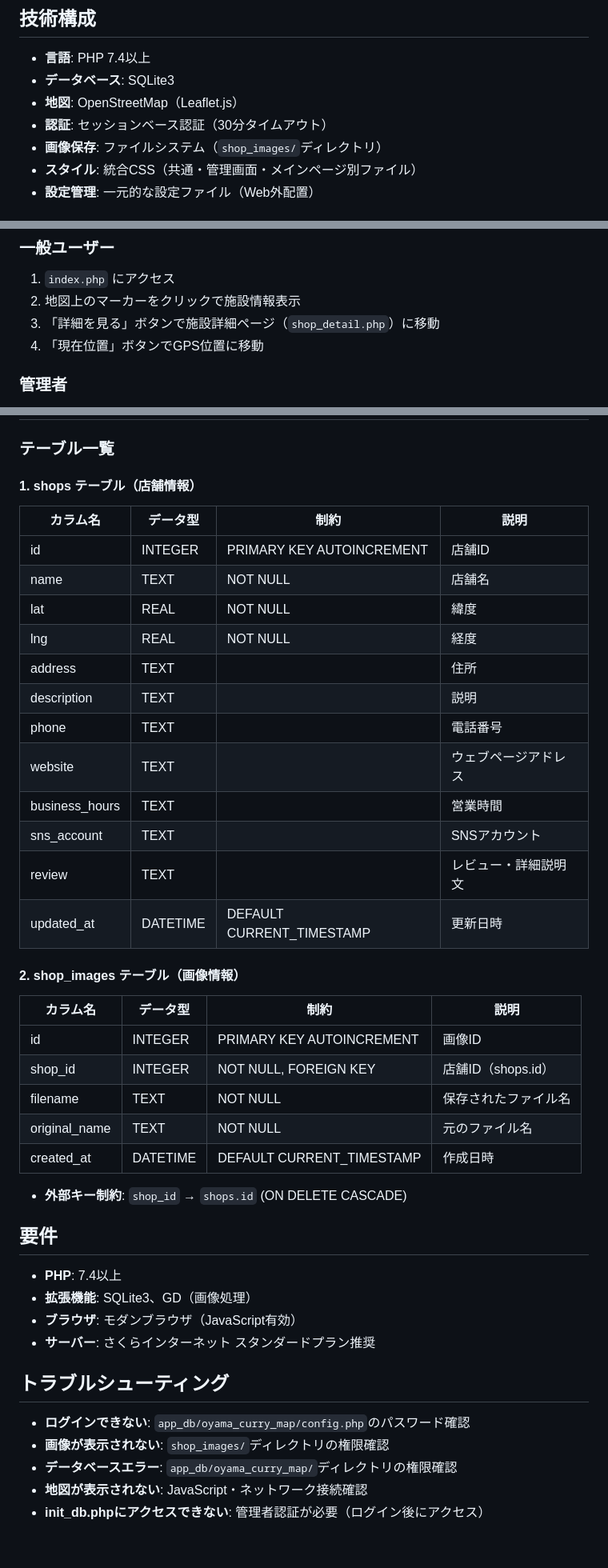
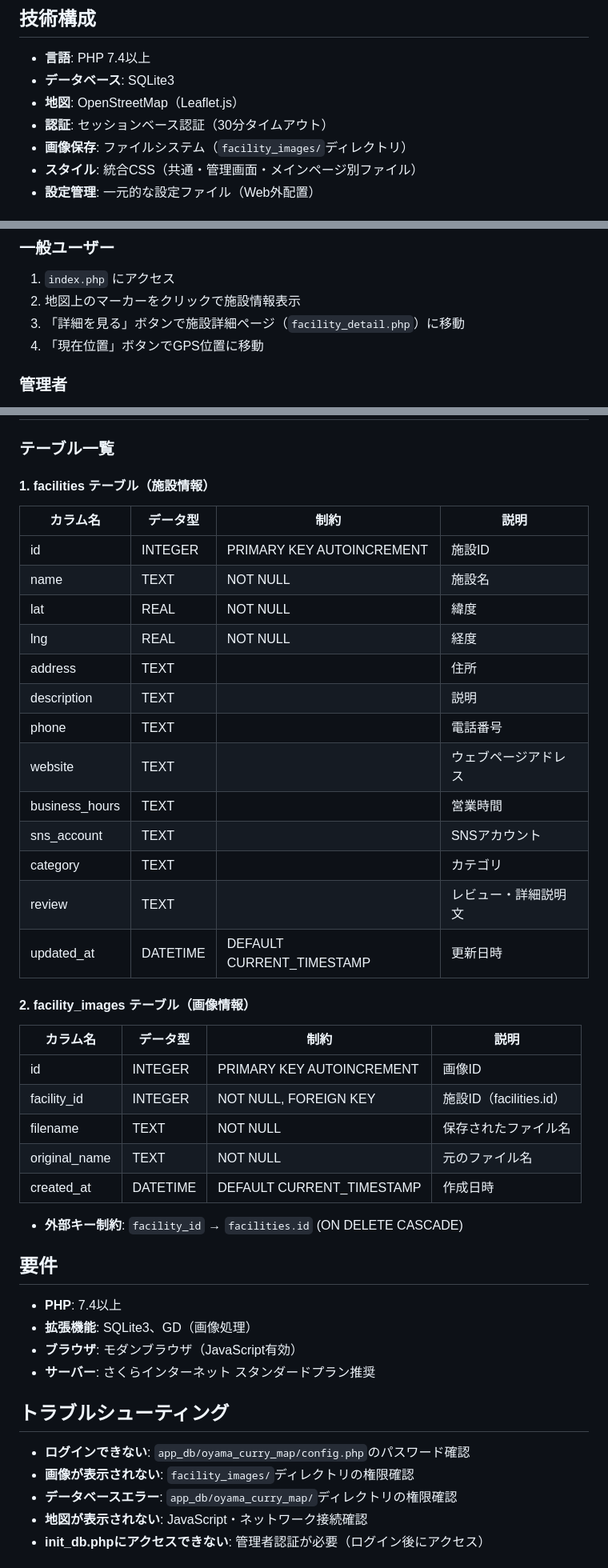
Before and after one commit to bishi-eava/oyama_curry_map, a Markdown page: README.md, 3 parts joined by grey strips. Shown at 80% size. GitHub-like rendering; blank space fills up the shorter version.

```diff
--- a/README.md
+++ b/README.md
@@ -34,7 +40,7 @@
 - **データベース**: SQLite3
 - **地図**: OpenStreetMap（Leaflet.js）
 - **認証**: セッションベース認証（30分タイムアウト）
-- **画像保存**: ファイルシステム（`shop_images/`ディレクトリ）
+- **画像保存**: ファイルシステム（`facility_images/`ディレクトリ）
 - **スタイル**: 統合CSS（共通・管理画面・メインページ別ファイル）
 - **設定管理**: 一元的な設定ファイル（Web外配置）
 
@@ -101,7 +107,7 @@ chmod 600 app_db/oyama_curry_map/config.php
 ### 一般ユーザー
 1. `index.php` にアクセス
 2. 地図上のマーカーをクリックで施設情報表示
-3. 「詳細を見る」ボタンで施設詳細ページ（`shop_detail.php`）に移動
+3. 「詳細を見る」ボタンで施設詳細ページ（`facility_detail.php`）に移動
 4. 「現在位置」ボタンでGPS位置に移動
 
 ### 管理者
@@ -194,11 +200,11 @@ chmod 600 app_db/oyama_curry_map/config.php
 
 ### テーブル一覧
 
-#### 1. shops テーブル（店舗情報）
+#### 1. facilities テーブル（施設情報）
 | カラム名 | データ型 | 制約 | 説明 |
 |---------|----------|-----|------|
-| id | INTEGER | PRIMARY KEY AUTOINCREMENT | 店舗ID |
-| name | TEXT | NOT NULL | 店舗名 |
+| id | INTEGER | PRIMARY KEY AUTOINCREMENT | 施設ID |
+| name | TEXT | NOT NULL | 施設名 |
 | lat | REAL | NOT NULL | 緯度 |
 | lng | REAL | NOT NULL | 経度 |
 | address | TEXT | | 住所 |
@@ -207,19 +213,20 @@ chmod 600 app_db/oyama_curry_map/config.php
 | website | TEXT | | ウェブページアドレス |
 | business_hours | TEXT | | 営業時間 |
 | sns_account | TEXT | | SNSアカウント |
+| category | TEXT | | カテゴリ |
 | review | TEXT | | レビュー・詳細説明文 |
 | updated_at | DATETIME | DEFAULT CURRENT_TIMESTAMP | 更新日時 |
 
-#### 2. shop_images テーブル（画像情報）
+#### 2. facility_images テーブル（画像情報）
 | カラム名 | データ型 | 制約 | 説明 |
 |---------|----------|-----|------|
 | id | INTEGER | PRIMARY KEY AUTOINCREMENT | 画像ID |
-| shop_id | INTEGER | NOT NULL, FOREIGN KEY | 店舗ID（shops.id） |
+| facility_id | INTEGER | NOT NULL, FOREIGN KEY | 施設ID（facilities.id） |
 | filename | TEXT | NOT NULL | 保存されたファイル名 |
 | original_name | TEXT | NOT NULL | 元のファイル名 |
 | created_at | DATETIME | DEFAULT CURRENT_TIMESTAMP | 作成日時 |
 
-- **外部キー制約**: `shop_id` → `shops.id` (ON DELETE CASCADE)
+- **外部キー制約**: `facility_id` → `facilities.id` (ON DELETE CASCADE)
 
 
 ## 要件
@@ -230,7 +237,7 @@ chmod 600 app_db/oyama_curry_map/config.php
 
 ## トラブルシューティング
 - **ログインできない**: `app_db/oyama_curry_map/config.php`のパスワード確認
-- **画像が表示されない**: `shop_images/`ディレクトリの権限確認
+- **画像が表示されない**: `facility_images/`ディレクトリの権限確認
 - **データベースエラー**: `app_db/oyama_curry_map/`ディレクトリの権限確認
 - **地図が表示されない**: JavaScript・ネットワーク接続確認
 - **init_db.phpにアクセスできない**: 管理者認証が必要（ログイン後にアクセス）
```
Also changed, not shown: other parts of README.md (+19 -13 lines).
